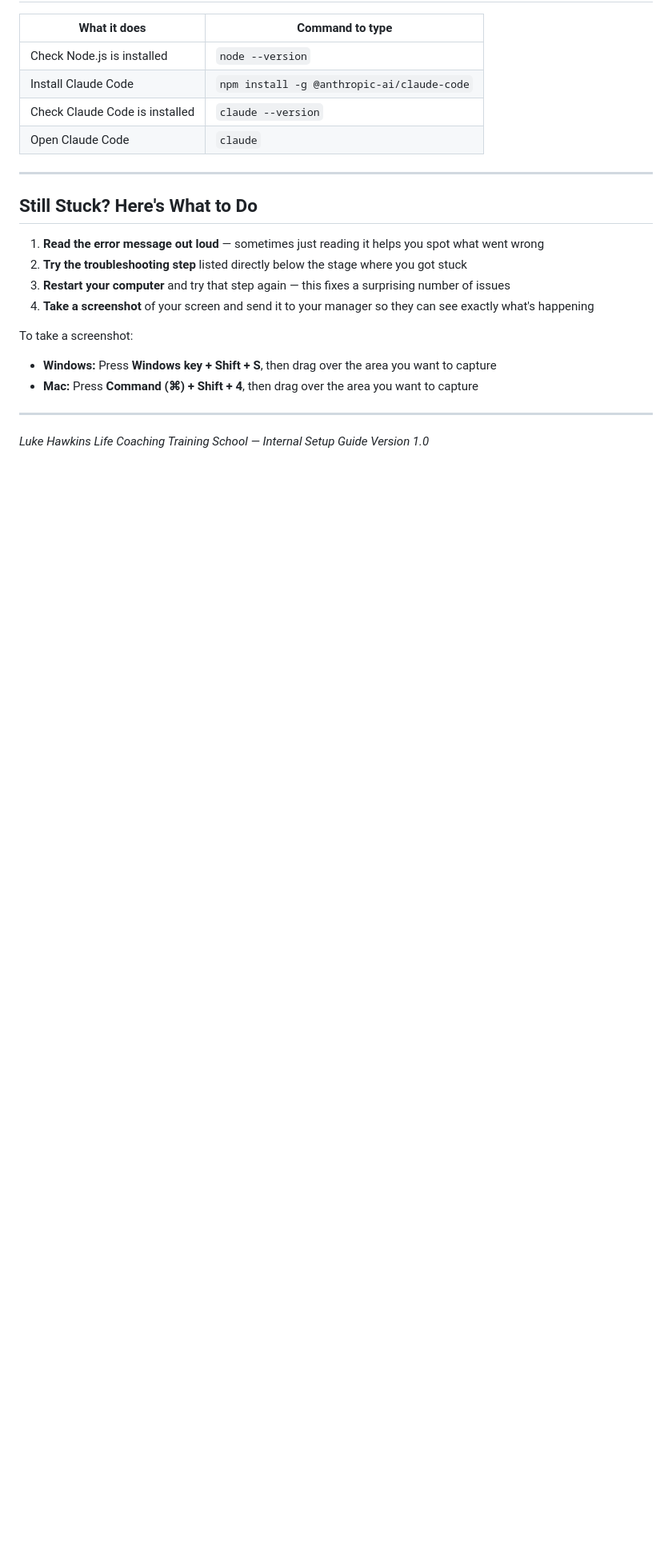
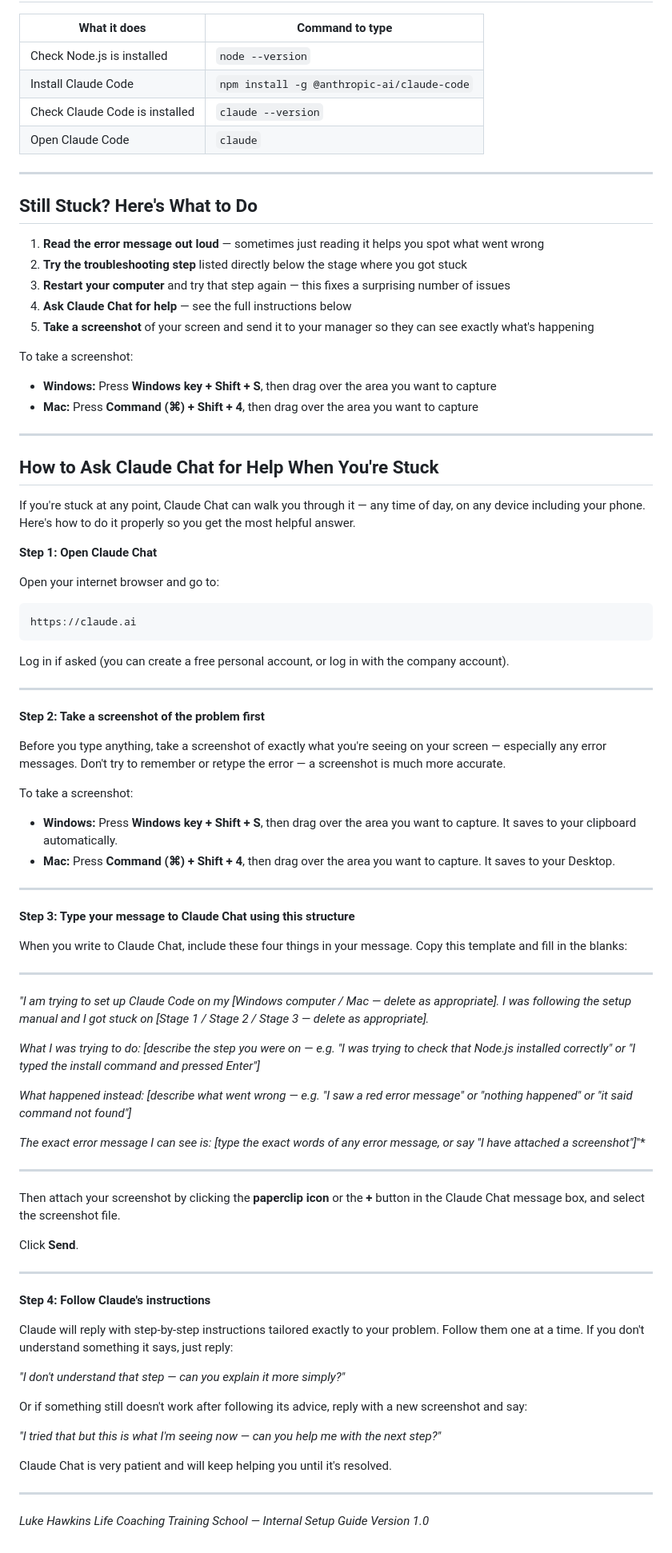
Before and after one commit to lukehawkins87/mybot, a Markdown page: claude-code-setup-manual.md, the part around the change. Shown at 80% size. Rendered like a GitHub page; blank space fills up the shorter version.

Commit message:
Update Still Stuck section with Claude Chat troubleshooting guide

````diff
--- a/claude-code-setup-manual.md
+++ b/claude-code-setup-manual.md
@@ -432,7 +432,8 @@ That's it. You'll go straight in — you won't need to log in every time.
 1. **Read the error message out loud** — sometimes just reading it helps you spot what went wrong
 2. **Try the troubleshooting step** listed directly below the stage where you got stuck
 3. **Restart your computer** and try that step again — this fixes a surprising number of issues
-4. **Take a screenshot** of your screen and send it to your manager so they can see exactly what's happening
+4. **Ask Claude Chat for help** — see the full instructions below
+5. **Take a screenshot** of your screen and send it to your manager so they can see exactly what's happening
 
 To take a screenshot:
 - **Windows:** Press **Windows key + Shift + S**, then drag over the area you want to capture
@@ -440,5 +441,67 @@ To take a screenshot:
 
 ---
 
+## How to Ask Claude Chat for Help When You're Stuck
+
+If you're stuck at any point, Claude Chat can walk you through it — any time of day, on any device including your phone. Here's how to do it properly so you get the most helpful answer.
+
+**Step 1: Open Claude Chat**
+
+Open your internet browser and go to:
+
+```
+https://claude.ai
+```
+
+Log in if asked (you can create a free personal account, or log in with the company account).
+
+---
+
+**Step 2: Take a screenshot of the problem first**
+
+Before you type anything, take a screenshot of exactly what you're seeing on your screen — especially any error messages. Don't try to remember or retype the error — a screenshot is much more accurate.
+
+To take a screenshot:
+- **Windows:** Press **Windows key + Shift + S**, then drag over the area you want to capture. It saves to your clipboard automatically.
+- **Mac:** Press **Command (⌘) + Shift + 4**, then drag over the area you want to capture. It saves to your Desktop.
+
+---
+
+**Step 3: Type your message to Claude Chat using this structure**
+
+When you write to Claude Chat, include these four things in your message. Copy this template and fill in the blanks:
+
+---
+
+*"I am trying to set up Claude Code on my [Windows computer / Mac — delete as appropriate]. I was following the setup manual and I got stuck on [Stage 1 / Stage 2 / Stage 3 — delete as appropriate].*
+
+*What I was trying to do: [describe the step you were on — e.g. "I was trying to check that Node.js installed correctly" or "I typed the install command and pressed Enter"]*
+
+*What happened instead: [describe what went wrong — e.g. "I saw a red error message" or "nothing happened" or "it said command not found"]*
+
+*The exact error message I can see is: [type the exact words of any error message, or say "I have attached a screenshot"]*"*
+
+---
+
+Then attach your screenshot by clicking the **paperclip icon** or the **+** button in the Claude Chat message box, and select the screenshot file.
+
+Click **Send**.
+
+---
+
+**Step 4: Follow Claude's instructions**
+
+Claude will reply with step-by-step instructions tailored exactly to your problem. Follow them one at a time. If you don't understand something it says, just reply:
+
+*"I don't understand that step — can you explain it more simply?"*
+
+Or if something still doesn't work after following its advice, reply with a new screenshot and say:
+
+*"I tried that but this is what I'm seeing now — can you help me with the next step?"*
+
+Claude Chat is very patient and will keep helping you until it's resolved.
+
+---
+
 *Luke Hawkins Life Coaching Training School — Internal Setup Guide*
 *Version 1.0*
````
